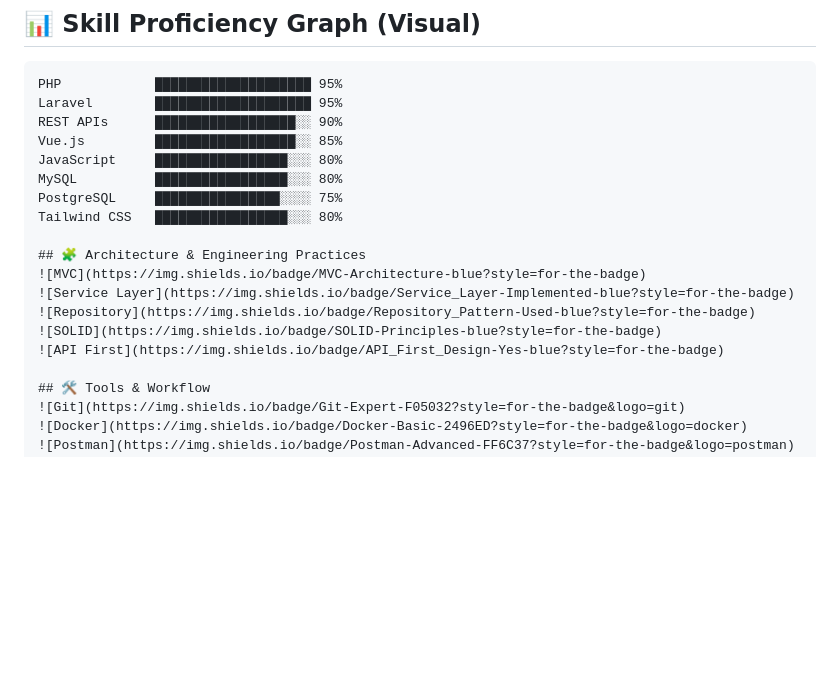
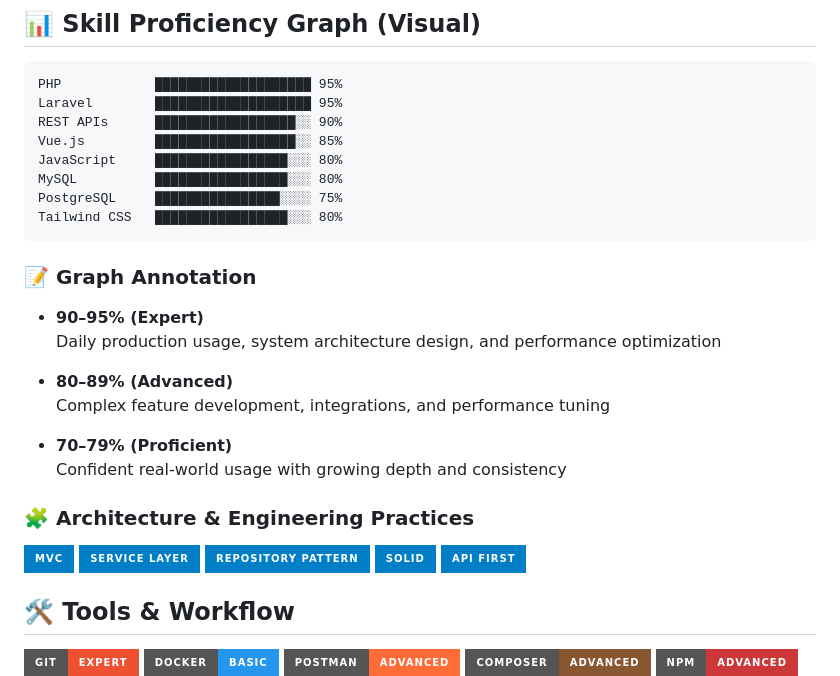
Before and after one commit to bdsuman/bdsuman, a Markdown page: README.md, the part around one of its changes. GitHub-like rendering; badges without logos; blank space fills up the shorter version.

````diff
--- a/README.md
+++ b/README.md
@@ -40,13 +54,26 @@ JavaScript     █████████████████░░░ 80%
 MySQL          █████████████████░░░ 80%
 PostgreSQL     ████████████████░░░░ 75%
 Tailwind CSS   █████████████████░░░ 80%
+```
+### 📝 Graph Annotation
 
-## 🧩 Architecture & Engineering Practices
-![MVC](https://img.shields.io/badge/MVC-Architecture-blue?style=for-the-badge)
-![Service Layer](https://img.shields.io/badge/Service_Layer-Implemented-blue?style=for-the-badge)
-![Repository](https://img.shields.io/badge/Repository_Pattern-Used-blue?style=for-the-badge)
-![SOLID](https://img.shields.io/badge/SOLID-Principles-blue?style=for-the-badge)
-![API First](https://img.shields.io/badge/API_First_Design-Yes-blue?style=for-the-badge)
+- **90–95% (Expert)**
+  Daily production usage, system architecture design, and performance optimization
+
+- **80–89% (Advanced)**
+  Complex feature development, integrations, and performance tuning
+
+- **70–79% (Proficient)**
+  Confident real-world usage with growing depth and consistency
+
+### 🧩 Architecture & Engineering Practices
+
+![MVC](https://img.shields.io/badge/MVC-blue?style=for-the-badge)
+![ServiceLayer](https://img.shields.io/badge/Service_Layer-blue?style=for-the-badge)
+![RepositoryPattern](https://img.shields.io/badge/Repository_Pattern-blue?style=for-the-badge)
+![SOLID](https://img.shields.io/badge/SOLID-blue?style=for-the-badge)
+![APIFirst](https://img.shields.io/badge/API_First-blue?style=for-the-badge)
+
 
 ## 🛠️ Tools & Workflow
 ![Git](https://img.shields.io/badge/Git-Expert-F05032?style=for-the-badge&logo=git)
````
Also changed, not shown: other parts of README.md (+24 -2 lines).
